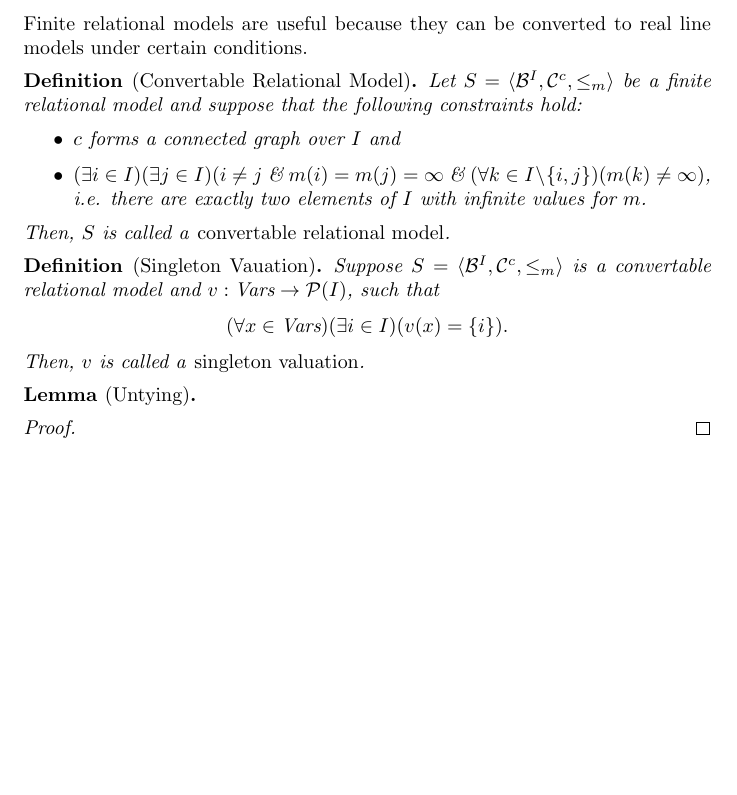
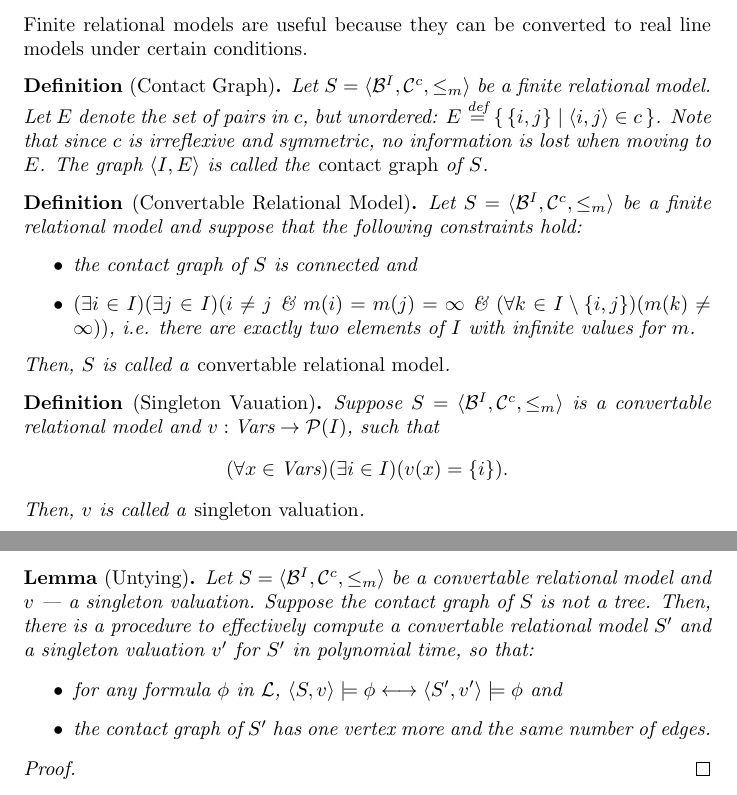
Before and after one commit to angueln/masters-thesis, a LaTeX thesis (thesis-angueln.tex): part of page 5 of 6 before the commit and two parts of pages 5 and 6 of 6 after it, the two joined at a grey line, cut so that both start at the same text, the shorter picture padded with empty space. Compiled offline with pdfLaTeX.

Commit message:
Add contact graph definition and untying lemma statement.

```diff
--- a/thesis-angueln.tex
+++ b/thesis-angueln.tex
@@ -221,12 +221,15 @@ $\langle \B^I, \mathcal{C}^c, \leq_m \rangle$ is called the \emph{finite relatio
 
 \subsubsection{Converting to a Real Line Model}
 Finite relational models are useful because they can be converted to real line models under certain conditions.
-
+\begin{definition}[Contact Graph]
+  Let $S = \langle \B^I, \mathcal{C}^c, \leq_m \rangle$ be a finite relational model. Let $E$ denote the set of pairs in $c$, but unordered: $E \eqdef \{\, \{i, j\} \mid \langle i, j \rangle \in c \,\}$. Note that since $c$ is irreflexive and symmetric, no information is lost when moving to $E$.
+  The graph $\langle I, E \rangle$ is called the \emph{contact graph} of $S$.
+\end{definition}
 \begin{definition}[Convertable Relational Model]
 Let $S = \langle \B^I, \mathcal{C}^c, \leq_m \rangle$ be a finite relational model and suppose that the following constraints hold:
 \begin{itemize}
-\item $c$ forms a connected graph over $I$ and
-\item $(\exists i \in I)(\exists j \in I)(i \neq j$ \& $m(i) = m(j) = \infty$ \& $(\forall k \in I\setminus\{i, j\})(m(k) \neq \infty)$, i.e. there are exactly two elements of $I$ with infinite values for $m$.
+\item the contact graph of $S$ is connected and
+\item $(\exists i \in I)(\exists j \in I)(i \neq j$ \& $m(i) = m(j) = \infty$ \& $(\forall k \in I\setminus\{i, j\})(m(k) \neq \infty))$, i.e. there are exactly two elements of $I$ with infinite values for $m$.
 \end{itemize}
 Then, $S$ is called a \emph{convertable relational model}.
 \end{definition}
@@ -240,6 +243,12 @@ Then, $v$ is called a \emph{singleton valuation}.
 \end{definition}
 
 \begin{lemma}[Untying]
+  Let $S = \langle \B^I, \mathcal{C}^c, \leq_m \rangle$ be a convertable relational model and $v$ --- a singleton valuation. Suppose the contact graph of $S$ is not a tree.
+  Then, there is a procedure to effectively compute a convertable relational model $S'$ and a singleton valuation $v'$ for $S'$ in polynomial time, so that:
+  \begin{itemize}
+  \item for any formula $\phi$ in $\lang$, $\langle S, v \rangle \models \phi \longleftrightarrow \langle S', v' \rangle \models \phi$ and
+  \item the contact graph of $S'$ has one vertex more and the same number of edges.
+  \end{itemize}
 \end{lemma}
 \begin{proof}
 \end{proof}
```
Also changed, not shown: thesis-angueln.pdf.
